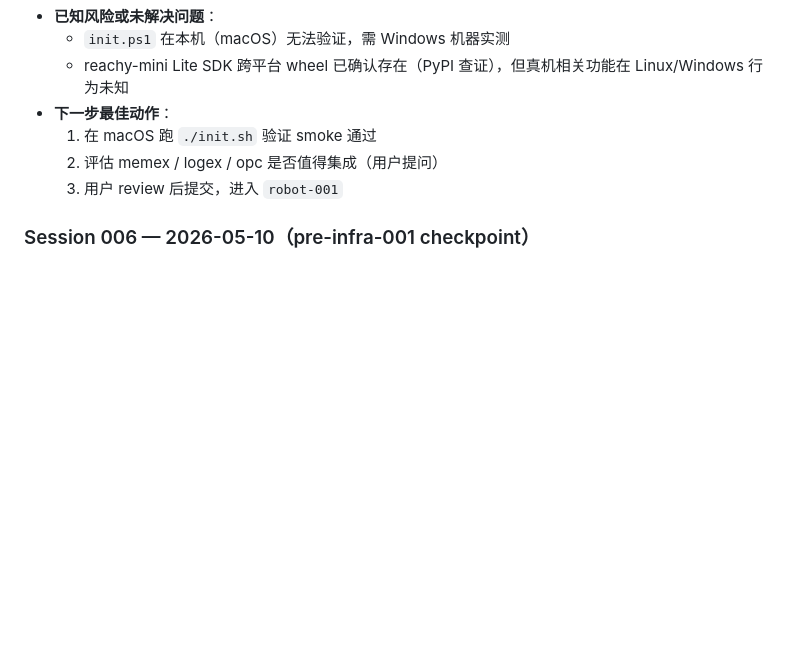
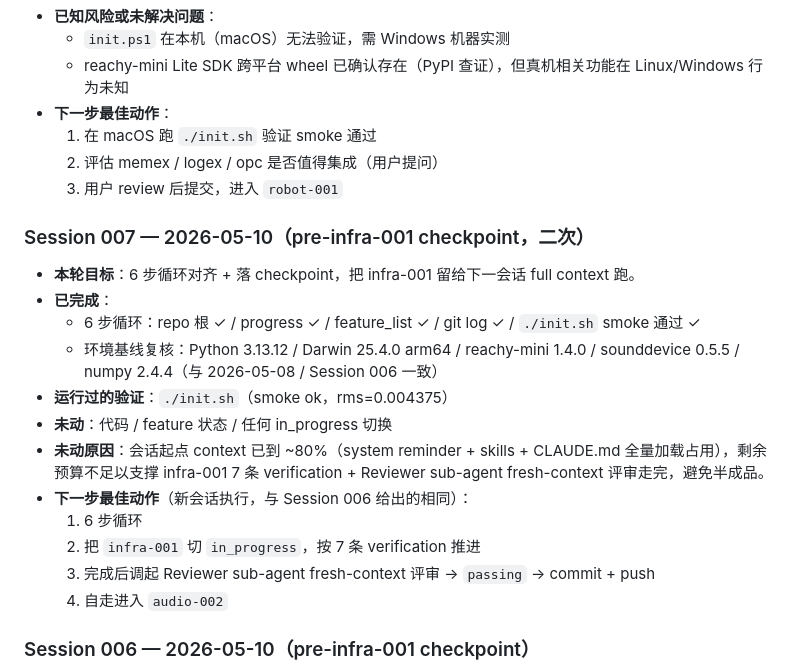
Before and after one commit to halton/coco, a Markdown page: claude-progress.md, the part around the change. GitHub-like rendering; blank space fills up the shorter version.

Commit message:
docs(harness): Session 007 checkpoint — smoke 通过，infra-001 留新会话
会话起点 context 已 ~80%（skills/CLAUDE.md 全量加载），不足以
完整跑 infra-001 7 步 verification + Reviewer sub-agent，按
Session 006 同样模式落 checkpoint。

Co-Authored-By: Claude Opus 4 <noreply@anthropic.com>

```diff
--- a/claude-progress.md
+++ b/claude-progress.md
@@ -111,6 +111,21 @@
   2. 评估 memex / logex / opc 是否值得集成（用户提问）
   3. 用户 review 后提交，进入 `robot-001`
 
+### Session 007 — 2026-05-10（pre-infra-001 checkpoint，二次）
+
+- **本轮目标**：6 步循环对齐 + 落 checkpoint，把 infra-001 留给下一会话 full context 跑。
+- **已完成**：
+  - 6 步循环：repo 根 ✓ / progress ✓ / feature_list ✓ / git log ✓ / `./init.sh` smoke 通过 ✓
+  - 环境基线复核：Python 3.13.12 / Darwin 25.4.0 arm64 / reachy-mini 1.4.0 / sounddevice 0.5.5 / numpy 2.4.4（与 2026-05-08 / Session 006 一致）
+- **运行过的验证**：`./init.sh`（smoke ok，rms=0.004375）
+- **未动**：代码 / feature 状态 / 任何 in_progress 切换
+- **未动原因**：会话起点 context 已到 ~80%（system reminder + skills + CLAUDE.md 全量加载占用），剩余预算不足以支撑 infra-001 7 条 verification + Reviewer sub-agent fresh-context 评审走完，避免半成品。
+- **下一步最佳动作**（新会话执行，与 Session 006 给出的相同）：
+  1. 6 步循环
+  2. 把 `infra-001` 切 `in_progress`，按 7 条 verification 推进
+  3. 完成后调起 Reviewer sub-agent fresh-context 评审 → `passing` → commit + push
+  4. 自走进入 `audio-002`
+
 ### Session 006 — 2026-05-10（pre-infra-001 checkpoint）
 
 - **本轮目标**：状态对齐 + 落 checkpoint，把 infra-001 留给下一会话 full context 跑。
```
